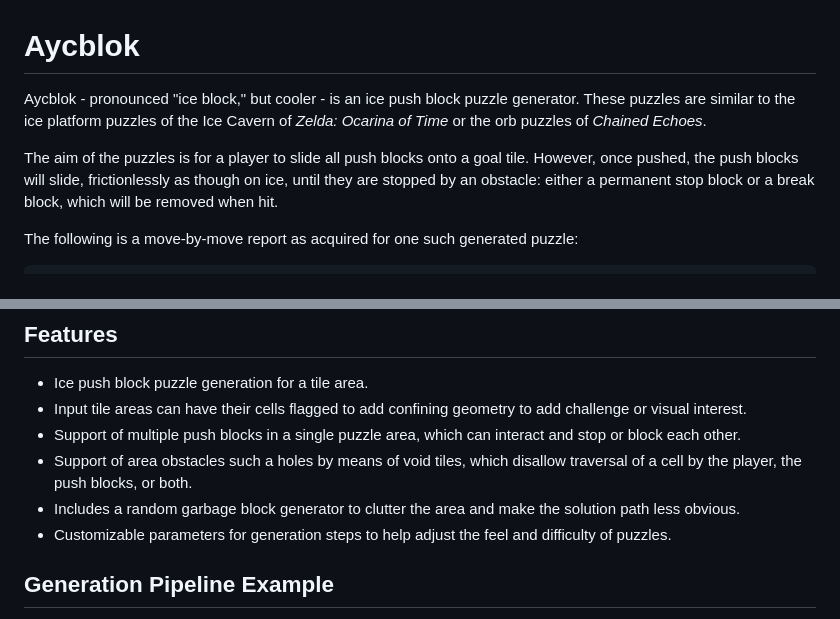
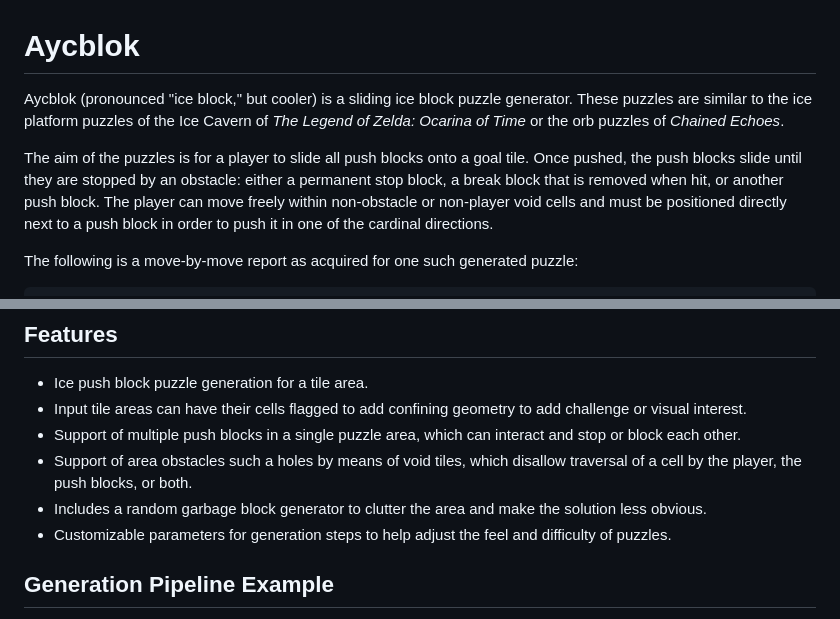
Before and after one commit to mpewsey/Aycblok, a Markdown page: README.md, 2 parts joined by grey strips. GitHub-like rendering.

```diff
--- a/README.md
+++ b/README.md
@@ -1,8 +1,8 @@
 # Aycblok
 
-Aycblok - pronounced "ice block," but cooler - is an ice push block puzzle generator. These puzzles are similar to the ice platform puzzles of the Ice Cavern of _Zelda: Ocarina of Time_ or the orb puzzles of _Chained Echoes_.
+Aycblok (pronounced "ice block," but cooler) is a sliding ice block puzzle generator. These puzzles are similar to the ice platform puzzles of the Ice Cavern of _The Legend of Zelda: Ocarina of Time_ or the orb puzzles of _Chained Echoes_.
 
-The aim of the puzzles is for a player to slide all push blocks onto a goal tile. However, once pushed, the push blocks will slide, frictionlessly as though on ice, until they are stopped by an obstacle: either a permanent stop block or a break block, which will be removed when hit.
+The aim of the puzzles is for a player to slide all push blocks onto a goal tile. Once pushed, the push blocks slide until they are stopped by an obstacle: either a permanent stop block, a break block that is removed when hit, or another push block. The player can move freely within non-obstacle or non-player void cells and must be positioned directly next to a push block in order to push it in one of the cardinal directions.
 
 The following is a move-by-move report as acquired for one such generated puzzle:
 
@@ -36,7 +36,7 @@ Move 3:              Move 4:              Move 5:
 * Input tile areas can have their cells flagged to add confining geometry to add challenge or visual interest.
 * Support of multiple push blocks in a single puzzle area, which can interact and stop or block each other.
 * Support of area obstacles such a holes by means of void tiles, which disallow traversal of a cell by the player, the push blocks, or both.
-* Includes a random garbage block generator to clutter the area and make the solution path less obvious.
+* Includes a random garbage block generator to clutter the area and make the solution less obvious.
 * Customizable parameters for generation steps to help adjust the feel and difficulty of puzzles.
 
 ## Generation Pipeline Example
```
